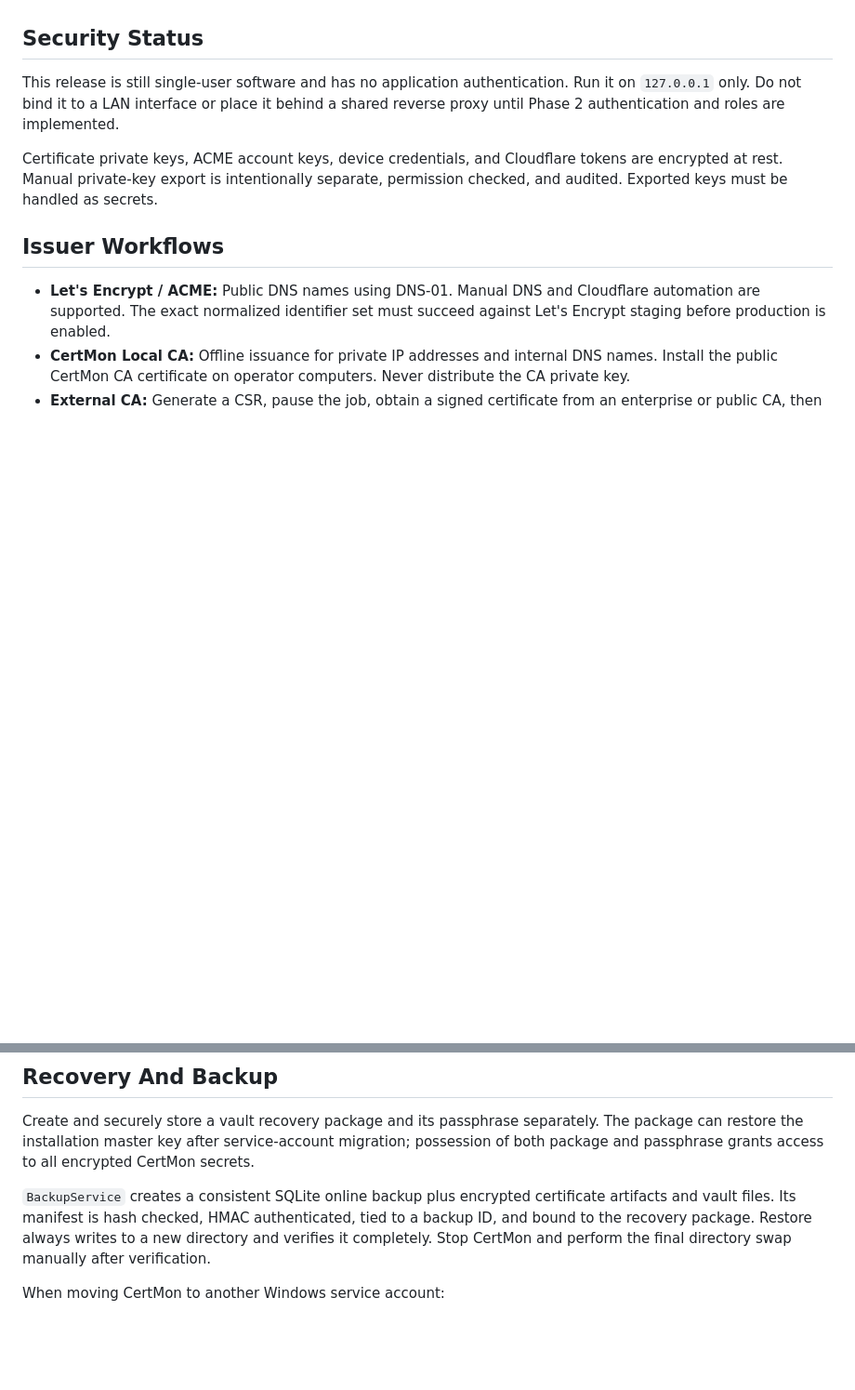
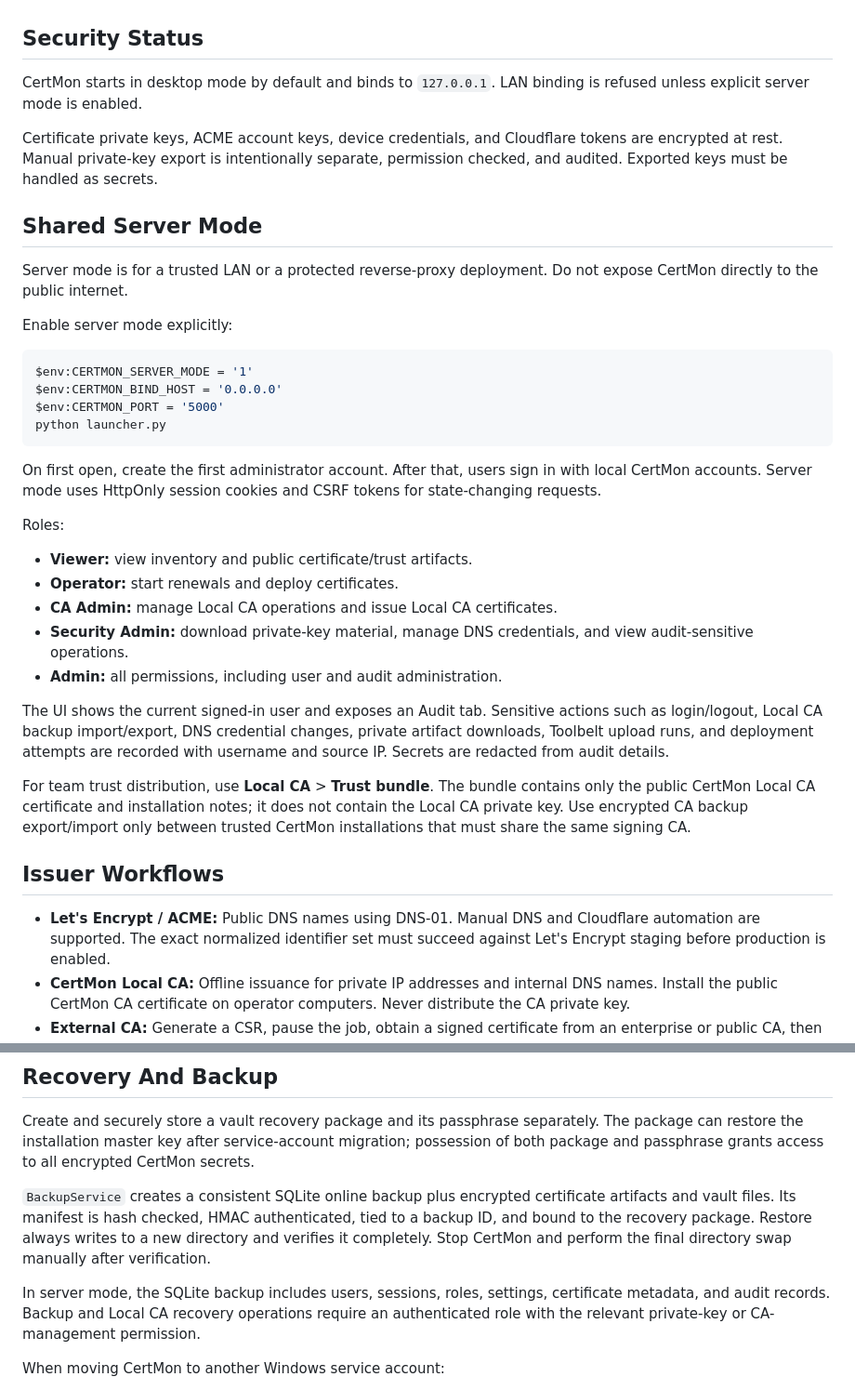
Before and after one commit to wilfreddenijs/certmon, a Markdown page: README.md, 2 parts joined by grey strips. Shown at 93% size. Drawn GitHub-style; blank space fills up the shorter version.

Commit message:
docs(02-01): document shared server mode

````diff
--- a/README.md
+++ b/README.md
@@ -4,9 +4,36 @@ CertMon scans TLS endpoints, tracks certificate expiry, issues replacement certi
 
 ## Security Status
 
-This release is still single-user software and has no application authentication. Run it on `127.0.0.1` only. Do not bind it to a LAN interface or place it behind a shared reverse proxy until Phase 2 authentication and roles are implemented.
+CertMon starts in desktop mode by default and binds to `127.0.0.1`. LAN binding is refused unless explicit server mode is enabled.
 
 Certificate private keys, ACME account keys, device credentials, and Cloudflare tokens are encrypted at rest. Manual private-key export is intentionally separate, permission checked, and audited. Exported keys must be handled as secrets.
+
+## Shared Server Mode
+
+Server mode is for a trusted LAN or a protected reverse-proxy deployment. Do not expose CertMon directly to the public internet.
+
+Enable server mode explicitly:
+
+```powershell
+$env:CERTMON_SERVER_MODE = '1'
+$env:CERTMON_BIND_HOST = '0.0.0.0'
+$env:CERTMON_PORT = '5000'
+python launcher.py
+```
+
+On first open, create the first administrator account. After that, users sign in with local CertMon accounts. Server mode uses HttpOnly session cookies and CSRF tokens for state-changing requests.
+
+Roles:
+
+- **Viewer:** view inventory and public certificate/trust artifacts.
+- **Operator:** start renewals and deploy certificates.
+- **CA Admin:** manage Local CA operations and issue Local CA certificates.
+- **Security Admin:** download private-key material, manage DNS credentials, and view audit-sensitive operations.
+- **Admin:** all permissions, including user and audit administration.
+
+The UI shows the current signed-in user and exposes an Audit tab. Sensitive actions such as login/logout, Local CA backup import/export, DNS credential changes, private artifact downloads, Toolbelt upload runs, and deployment attempts are recorded with username and source IP. Secrets are redacted from audit details.
+
+For team trust distribution, use **Local CA** > **Trust bundle**. The bundle contains only the public CertMon Local CA certificate and installation notes; it does not contain the Local CA private key. Use encrypted CA backup export/import only between trusted CertMon installations that must share the same signing CA.
 
 ## Issuer Workflows
 
@@ -50,6 +77,8 @@ Development defaults to `data` beside the source. The packaged Windows build def
 Create and securely store a vault recovery package and its passphrase separately. The package can restore the installation master key after service-account migration; possession of both package and passphrase grants access to all encrypted CertMon secrets.
 
 `BackupService` creates a consistent SQLite online backup plus encrypted certificate artifacts and vault files. Its manifest is hash checked, HMAC authenticated, tied to a backup ID, and bound to the recovery package. Restore always writes to a new directory and verifies it completely. Stop CertMon and perform the final directory swap manually after verification.
+
+In server mode, the SQLite backup includes users, sessions, roles, settings, certificate metadata, and audit records. Backup and Local CA recovery operations require an authenticated role with the relevant private-key or CA-management permission.
 
 When moving CertMon to another Windows service account:
 
````
